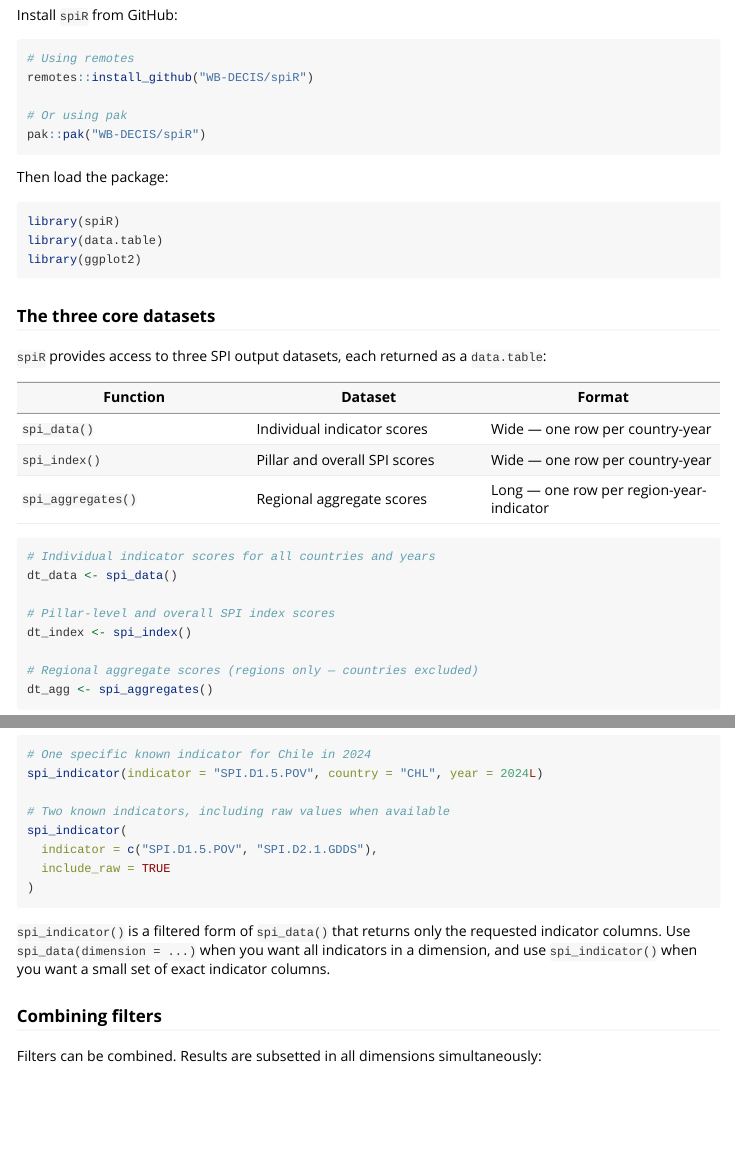
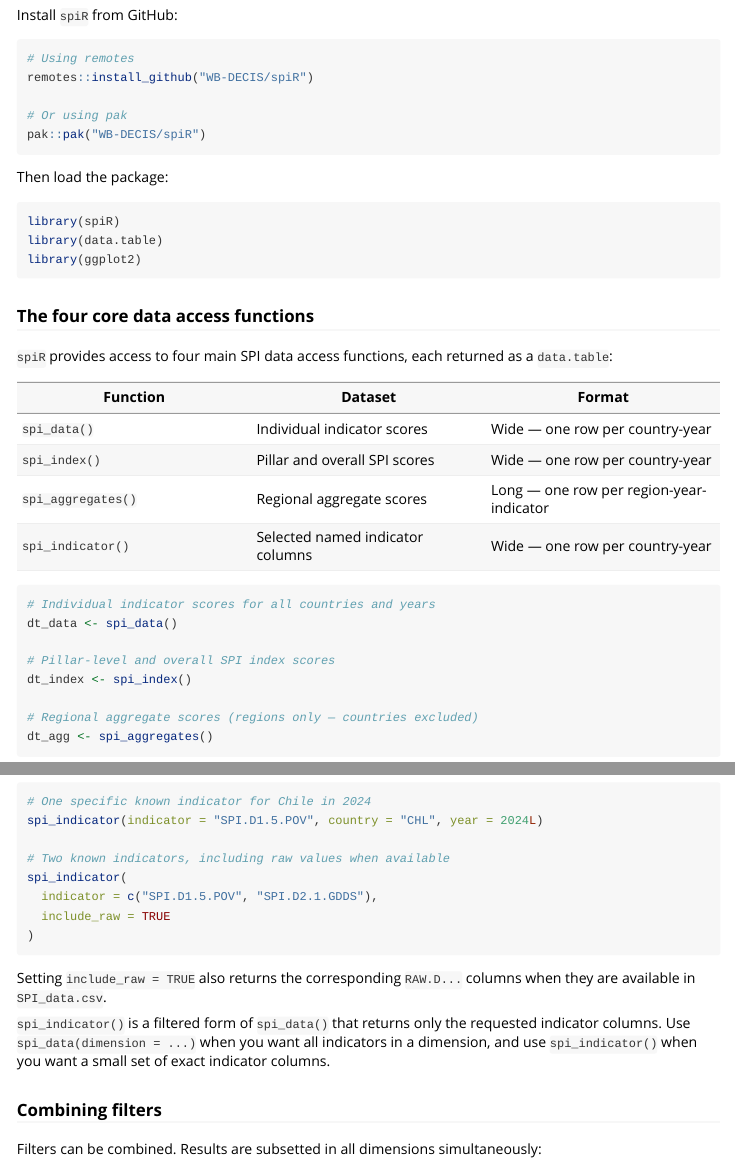
Before and after one commit to WB-DECIS/spiR, an R Markdown document (vignettes/spi-data-workflows.Rmd): the page in a window 1100 px wide, from 200 px down, and a second part further down, joined at a grey line. Rendered offline with R 4.5, knitr and Pandoc, with nearby package versions.

Commit message:
docs(vignette): clarify spi_indicator usage

````diff
--- a/vignettes/spi-data-workflows.Rmd
+++ b/vignettes/spi-data-workflows.Rmd
@@ -40,9 +40,9 @@ library(data.table)
 library(ggplot2)
 ```
 
-### The three core datasets
+### The four core data access functions
 
-`spiR` provides access to three SPI output datasets, each returned as a
+`spiR` provides access to four main SPI data access functions, each returned as a
 `data.table`:
 
 | Function | Dataset | Format |
@@ -50,6 +50,7 @@ library(ggplot2)
 | `spi_data()` | Individual indicator scores | Wide — one row per country-year |
 | `spi_index()` | Pillar and overall SPI scores | Wide — one row per country-year |
 | `spi_aggregates()` | Regional aggregate scores | Long — one row per region-year-indicator |
+| `spi_indicator()` | Selected named indicator columns | Wide — one row per country-year |
 
 ```{r datasets}
 # Individual indicator scores for all countries and years
@@ -160,6 +161,9 @@ spi_indicator(
   include_raw = TRUE
 )
 ```
+
+Setting `include_raw = TRUE` also returns the corresponding `RAW.D...`
+columns when they are available in `SPI_data.csv`.
 
 `spi_indicator()` is a filtered form of `spi_data()` that returns only the
 requested indicator columns. Use `spi_data(dimension = ...)` when you want all
````
